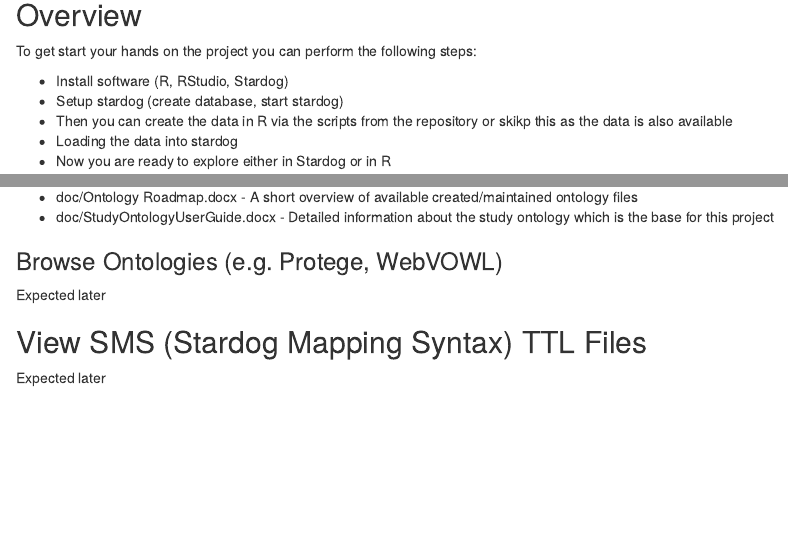
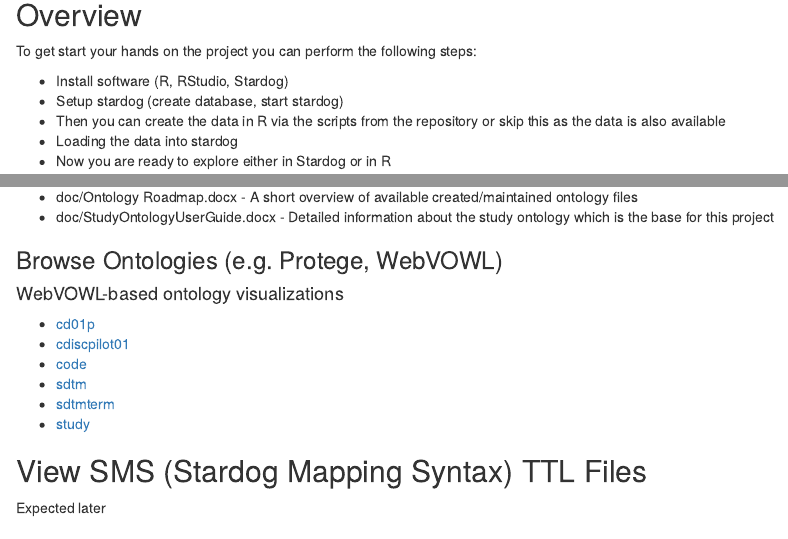
Before and after one commit to phuse-org/CTDasRDF, an R Markdown document (HandsOnCTDasRDF.rmd): the page in a window 1100 px wide, from 630 px down, and a second part further down, joined at a grey line. The pictures show the output file HandsOnCTDasRDF.html that the author committed with the source, opened offline.

Commit message:
add: webvowl visualization links to report

```diff
--- a/HandsOnCTDasRDF.rmd
+++ b/HandsOnCTDasRDF.rmd
@@ -23,7 +23,7 @@
 
 - Install software (R, RStudio, Stardog)
 - Setup stardog (create database, start stardog)
-- Then you can create the data in R via the scripts from the repository or skikp this as the data is also available
+- Then you can create the data in R via the scripts from the repository or skip this as the data is also available
 - Loading the data into stardog
 - Now you are ready to explore either in Stardog or in R
 
@@ -154,7 +154,14 @@
 
 ### Browse Ontologies (e.g. Protege, WebVOWL)
 
-Expected later
+#### WebVOWL-based ontology visualizations
+
+* [cd01p](http://visualdataweb.de/webvowl/#iri=https://raw.githubusercontent.com/phuse-org/CTDasRDF/master/data/rdf/cdiscpilot01-protocol.ttl#)
+* [cdiscpilot01](http://visualdataweb.de/webvowl/#iri=https://raw.githubusercontent.com/phuse-org/CTDasRDF/master/data/rdf/cdiscpilot01.ttl#)
+* [code](http://visualdataweb.de/webvowl/#iri=https://raw.githubusercontent.com/phuse-org/CTDasRDF/master/data/rdf/code.ttl#)
+* [sdtm](http://visualdataweb.de/webvowl/#iri=https://raw.githubusercontent.com/phuse-org/CTDasRDF/master/data/rdf/sdtm.ttl#)
+* [sdtmterm](http://visualdataweb.de/webvowl/#iri=https://raw.githubusercontent.com/phuse-org/CTDasRDF/master/data/rdf/sdtm-terminology.rdf#)
+* [study](http://visualdataweb.de/webvowl/#iri=https://raw.githubusercontent.com/phuse-org/CTDasRDF/master/data/rdf/study.ttl#)
 
 ## View SMS (Stardog Mapping Syntax) TTL Files
 
```
Also changed, not shown: HandsOnCTDasRDF.html.
